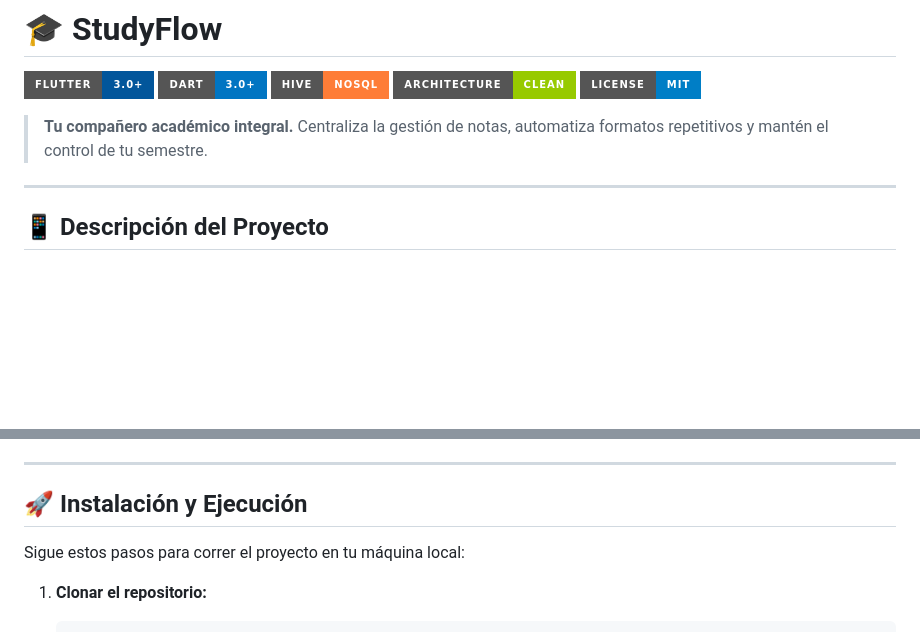
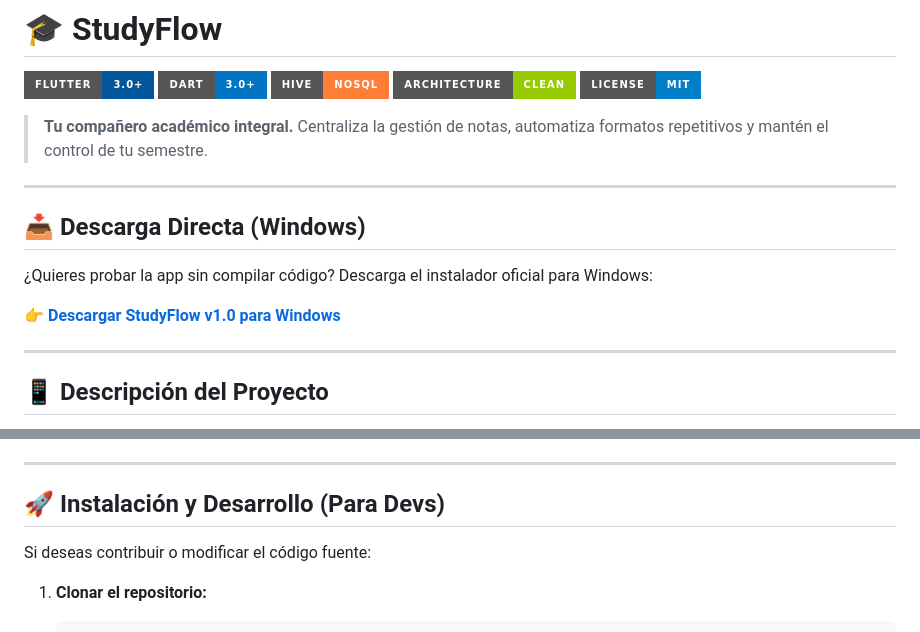
Before and after one commit to EJK-S/Aplicacion_StudyFlow, a Markdown page: README.md, 2 parts joined by grey strips. Rendered like a GitHub page; badges without logos; blank space fills up the shorter version.

Commit message:
Enhance README with download link and formatting
Updated README to include direct download link for Windows and improved formatting for better readability.

````diff
--- a/README.md
+++ b/README.md
@@ -7,6 +7,14 @@
 ![License](https://img.shields.io/badge/license-MIT-blue?style=for-the-badge)
 
 > **Tu compañero académico integral.** Centraliza la gestión de notas, automatiza formatos repetitivos y mantén el control de tu semestre.
+
+---
+
+## 📥 Descarga Directa (Windows)
+
+¿Quieres probar la app sin compilar código? Descarga el instalador oficial para Windows:
+
+👉 **[Descargar StudyFlow v1.0 para Windows](https://github.com/EJK-S/Aplicacion_StudyFlow/releases/latest)**
 
 ---
 
@@ -67,9 +77,9 @@ El proyecto sigue una estructura basada en **Clean Architecture**, separando las
 
 ---
 
-## 🚀 Instalación y Ejecución
+## 🚀 Instalación y Desarrollo (Para Devs)
 
-Sigue estos pasos para correr el proyecto en tu máquina local:
+Si deseas contribuir o modificar el código fuente:
 
 1.  **Clonar el repositorio:**
     ```bash
````
Also changed, not shown: other parts of README.md (+7 -5 lines).
